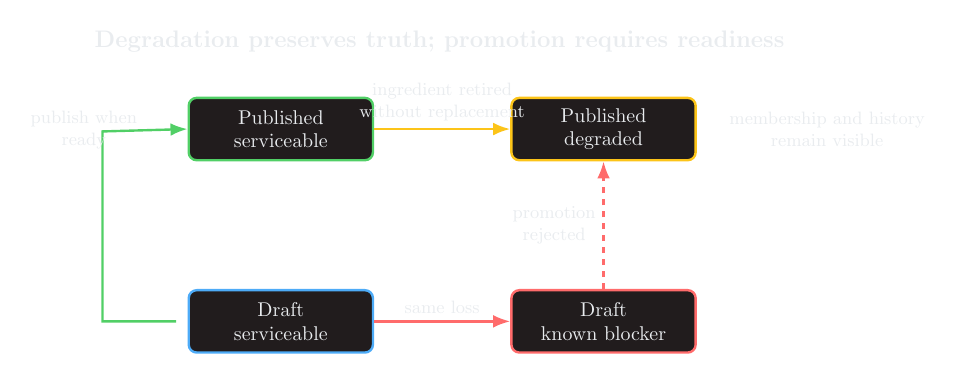
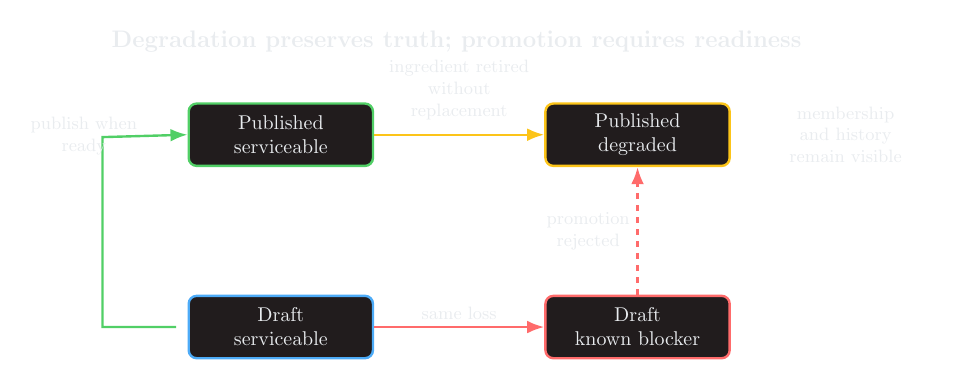
Before and after one commit to TheFellow/TheFellow.github.io, a LaTeX figure (assets/diagrams/degradation/degradation-vs-promotion.tex): the whole page. Compiled offline with pdfLaTeX.

Commit message:
fix: prevent diagram text collisions

```diff
--- a/assets/diagrams/degradation/degradation-vs-promotion.tex
+++ b/assets/diagrams/degradation/degradation-vs-promotion.tex
@@ -5,14 +5,14 @@
 \begin{document}
 \begin{tikzpicture}[text=ink,state/.style={rounded corners=4pt,draw=blue,fill=panel,very thick,minimum width=3.25cm,minimum height=1.1cm,align=center},arrow/.style={-{Latex[length=3mm]},very thick},note/.style={font=\small,align=center,text=ink}]
  \node[state,draw=green] (published) {Published\\serviceable};
- \node[state,draw=amber,right=2.4cm of published] (degraded) {Published\\degraded};
- \draw[arrow,amber] (published)--node[above,note]{ingredient retired\\without replacement}(degraded);
- \node[note,right=.45cm of degraded] {membership and history\\remain visible};
+ \node[state,draw=amber,right=3cm of published] (degraded) {Published\\degraded};
+ \draw[arrow,amber] (published)--node[above=.12cm,note,text width=2.55cm]{ingredient retired\\without\\\mbox{replacement}}(degraded);
+ \node[note,right=.55cm of degraded,text width=2.7cm] {membership and history\\remain visible};
  \node[state,below=2.25cm of published] (draft) {Draft\\serviceable};
- \node[state,draw=red,right=2.4cm of draft] (blocked) {Draft\\known blocker};
+ \node[state,draw=red,right=3cm of draft] (blocked) {Draft\\known blocker};
  \draw[arrow,red] (draft)--node[above,note]{same loss}(blocked);
  \draw[arrow,green] (draft.west)++(-.2,0)--++(-1.3,0)--++(0,3.35)--node[left,note]{publish when\\ready}(published.west);
  \draw[arrow,red,dashed] (blocked)--node[left,note]{promotion\\rejected}(degraded);
- \node[font=\bfseries\large,text=ink] at (2.8,1.55) {Degradation preserves truth; promotion requires readiness};
+ \node[font=\bfseries\large,text=ink] at (3.1,1.65) {Degradation preserves truth; promotion requires readiness};
 \end{tikzpicture}
 \end{document}
```
Also changed, not shown: assets/diagrams/actions/action-states.tex (+2 -2 lines), assets/diagrams/arch-lint/enforced-boundary.tex (+1 -1 lines), assets/diagrams/linear-algebra/dimensions.tex (+2 -1 lines), assets/diagrams/octonions/fano-plane.tex (+1 -1 lines), assets/diagrams/riblt/peeling.tex (+1 -1 lines), assets/images/articles/degradation/degradation-vs-promotion.png, assets/images/notes/actions/action-states.png, assets/images/notes/linear-algebra/dimensions.png, assets/images/notes/octonions/fano-plane.png, assets/images/notes/riblt/peeling.png, assets/images/projects/arch-lint/enforced-boundary.png.
